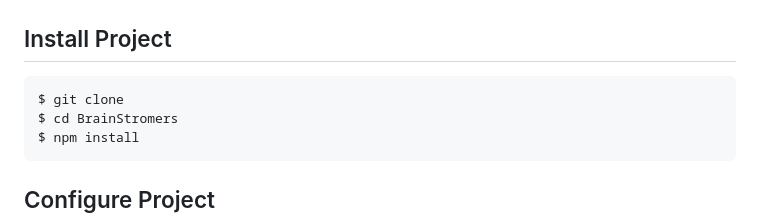
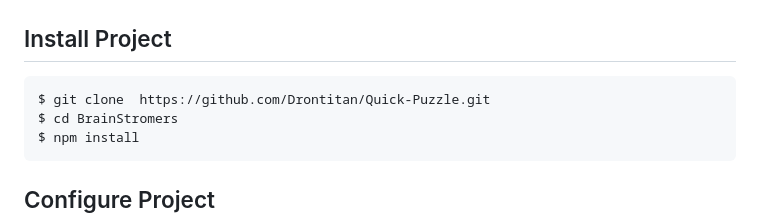
Before and after one commit to Drontitan/Quick-Puzzle, a Markdown page: README.md, the part around the change. Rendered like a GitHub page.

```diff
--- a/README.md
+++ b/README.md
@@ -411,7 +411,7 @@ Also, be sure to have `git` available in your PATH, `npm` might need it (You can
 
 ## Install Project
 
-    $ git clone
+    $ git clone  https://github.com/Drontitan/Quick-Puzzle.git
     $ cd BrainStromers
     $ npm install
 
```
